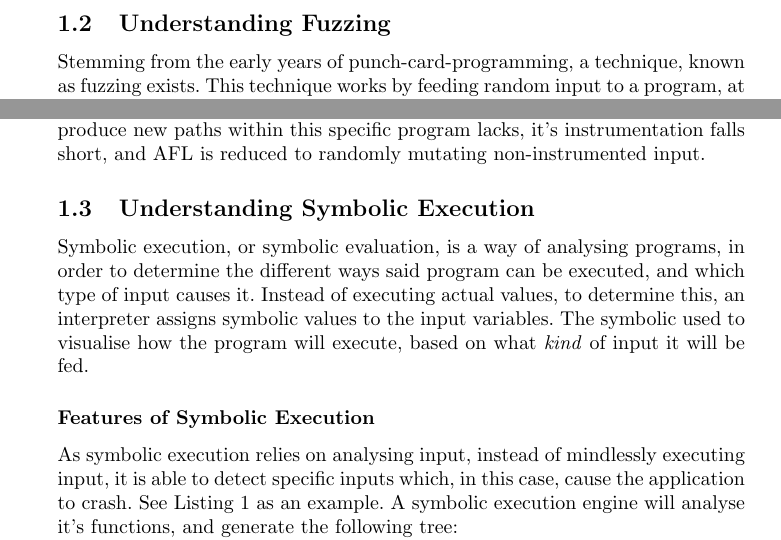
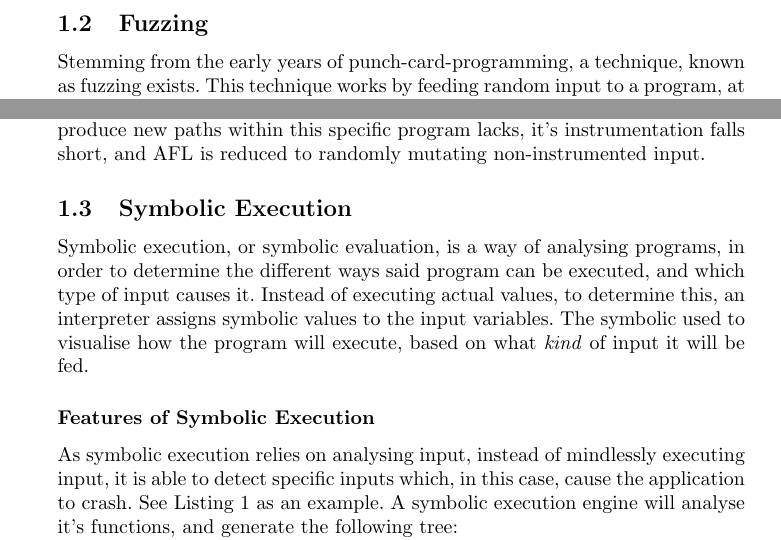
Before and after one commit to sorenlundj/Bachelor, a LaTeX document (Report/Tex/Rapport.tex): two parts of pages 3 and 4 of 6, joined at a grey line, cut so that both start at the same text. Compiled offline with pdfLaTeX.

```diff
--- a/Report/Tex/Rapport.tex
+++ b/Report/Tex/Rapport.tex
@@ -69,7 +69,7 @@
 Does this experiment display a significant difference, in terms of running time and bugs/vulnerabilities found, when compared to "regular" fuzzing?
 %TODO Evt: hvordan relaterer dette til test-case-generation fra andre testmetoder (f.eks property-based testing)?
 \newpage
-\subsection{Understanding Fuzzing}
+\subsection{Fuzzing}
 Stemming from the early years of punch-card-programming, a technique, known as fuzzing exists. This technique works by feeding random input to a program, at a very high rate, some of which will hit specific vulnerabilities in said program. Upon vulnerability-hit, a fuzzer logs the vulnerability, along with information about where the vulnerability occurred, and which input triggered it.
 
 An advantage, as well as a drawback of most fuzzers is their execution method. They are as little invasive as possible, as to prioritize speed. This means that a typical fuzzer does not analyse a fuzzed application - instead directly executing the application with random input, which is immensely faster than finding qualified input variables, based on an application analysis.
@@ -103,7 +103,7 @@
 }
 \end{lstlisting}
 A generic example of this can be seen in Listing \ref{diffToFuzz}. This describes a program, that takes an input $x$ from a user. If, and only if, $x$ evaluates to $0x12345678$ the program will fail, as a vulnerability has been triggered, and as so, at each command, executed by the fuzzer, the frequency, and by extension, the chance of discovering the bug, is $1$ in $2^{32}$. Furthermore, as the AFL lacks the ability to produce new paths within this specific program lacks, it's instrumentation falls short, and AFL is reduced to randomly mutating non-instrumented input.
-\subsection{Understanding Symbolic Execution}
+\subsection{Symbolic Execution}
 Symbolic execution, or symbolic evaluation, is a way of analysing programs, in order to determine the different ways said program can be executed, and which type of input causes it. Instead of executing actual values, to determine this, an interpreter assigns symbolic values to the input variables. The symbolic used to visualise how the program will execute, based on what \tit{kind} of input it will be fed.
 \subsubsection*{Features of Symbolic Execution}
 As symbolic execution relies on analysing input, instead of mindlessly executing input, it is able to detect specific inputs which, in this case, cause the application to crash. See Listing \ref{diffToFuzz} as an example. A symbolic execution engine will analyse it's functions, and generate the following tree:\\
```
Also changed, not shown: Report/Mid way report/sørenLJ_midtvejsrapport.pdf (added), Report/Tex/Rapport.pdf, Report/Tex/Rapport.tex (10 more changed lines), 5 other files.
